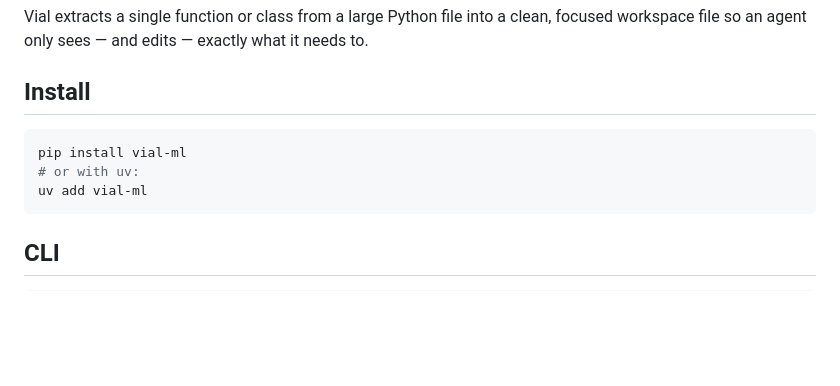
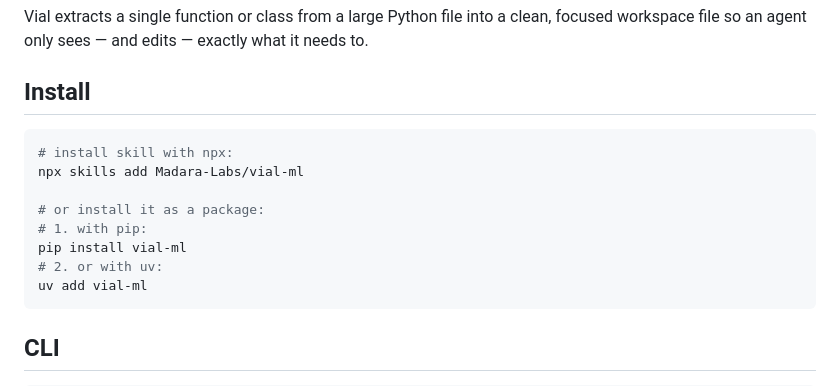
Before and after one commit to Madara-Labs/vial-ml, a Markdown page: README.md, the part around the change. Drawn GitHub-style; blank space fills up the shorter version.

Commit message:
Update installation instructions in README
Added installation instructions for npx and updated uv command.

````diff
--- a/README.md
+++ b/README.md
@@ -7,8 +7,13 @@ Vial extracts a single function or class from a large Python file into a clean,
 ## Install
 
 ```bash
+# install skill with npx:
+npx skills add Madara-Labs/vial-ml
+
+# or install it as a package:
+# 1. with pip:
 pip install vial-ml
-# or with uv:
+# 2. or with uv:
 uv add vial-ml
 ```
 
````
